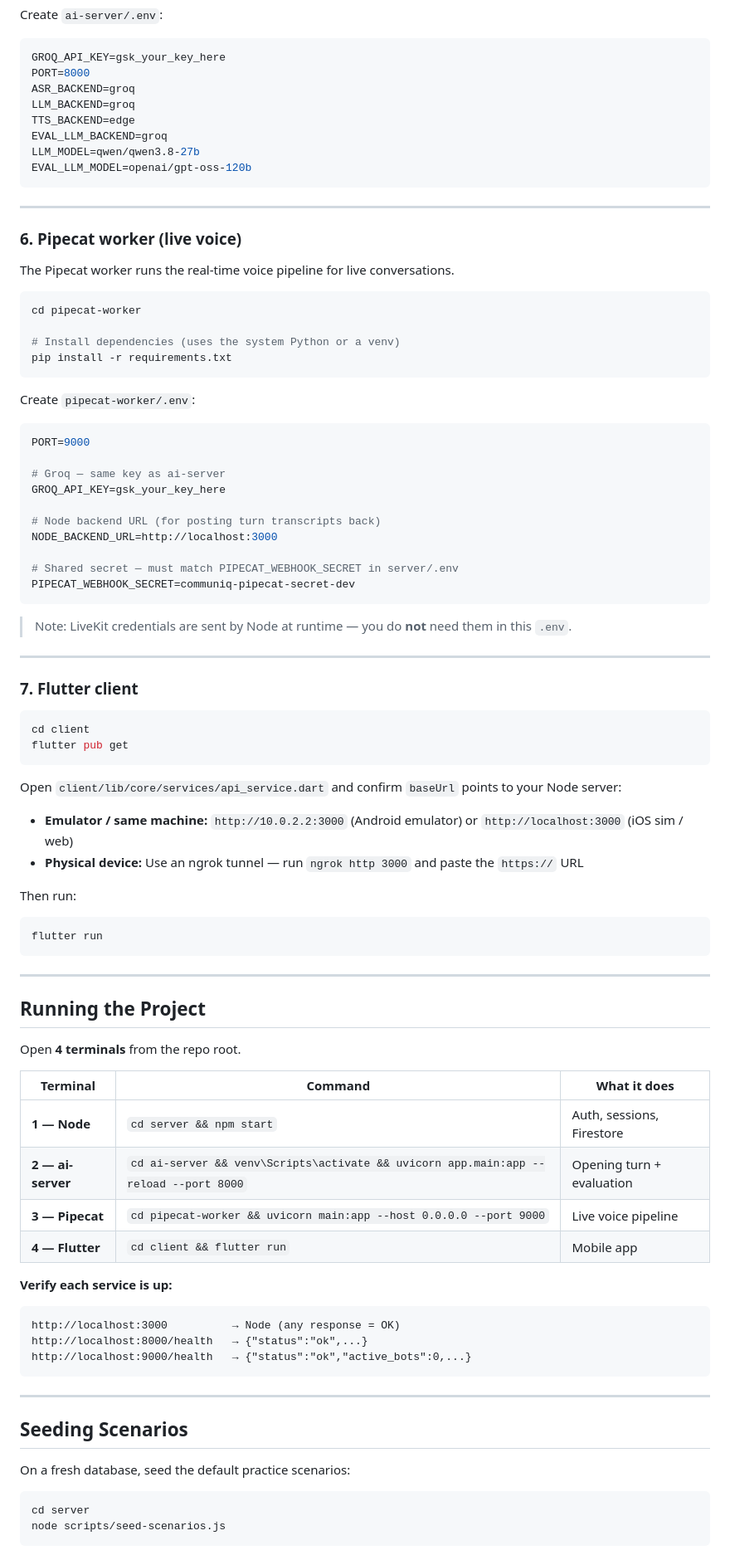
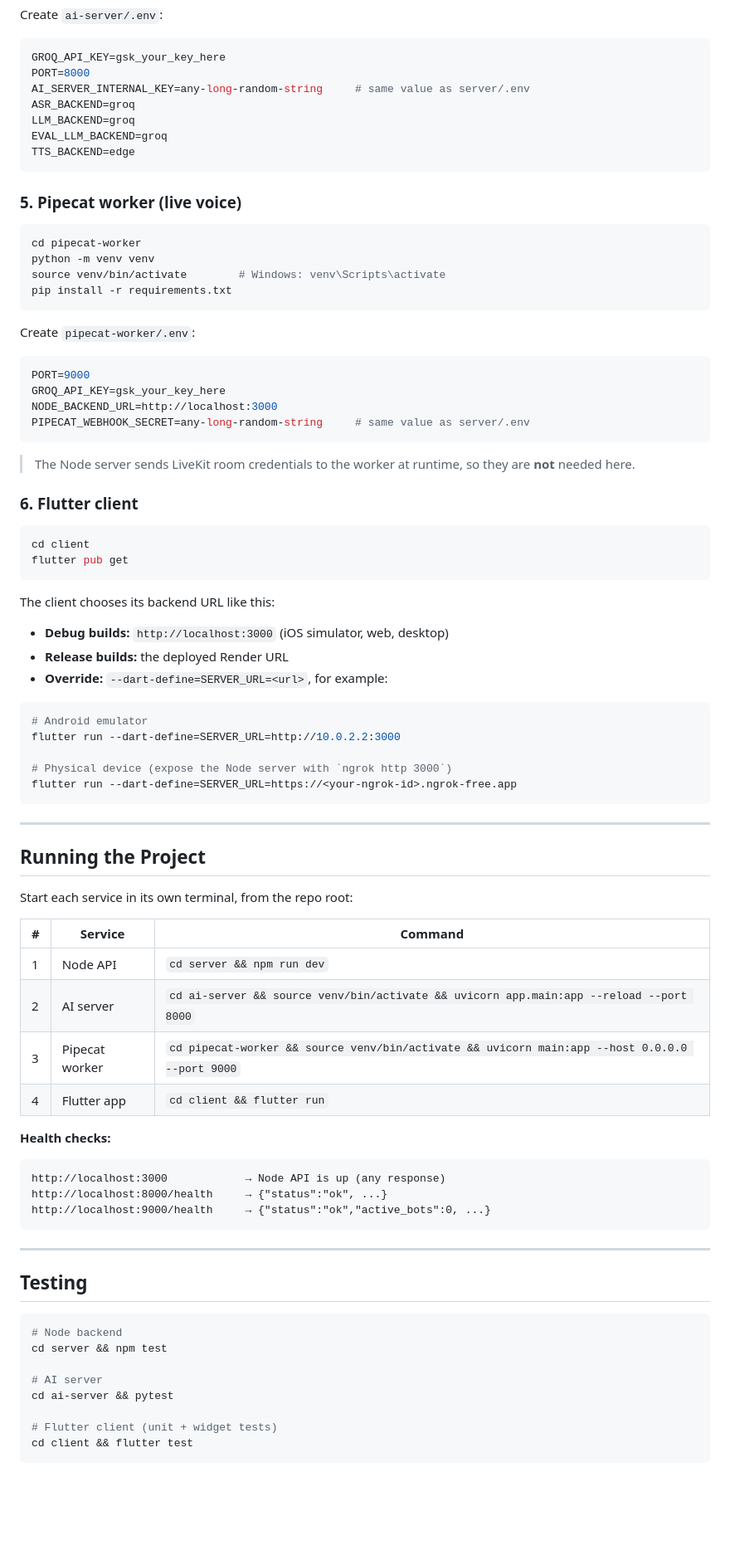
Before and after one commit to VABS-Enterprises/CommuniQ, a Markdown page: README.md, the part around one of its changes. Shown at 83% size. GitHub-like rendering; blank space fills up the shorter version.

````diff
--- a/README.md
+++ b/README.md
@@ -192,24 +212,19 @@ Create `ai-server/.env`:
 ```env
 GROQ_API_KEY=gsk_your_key_here
 PORT=8000
+AI_SERVER_INTERNAL_KEY=any-long-random-string     # same value as server/.env
 ASR_BACKEND=groq
 LLM_BACKEND=groq
+EVAL_LLM_BACKEND=groq
 TTS_BACKEND=edge
-EVAL_LLM_BACKEND=groq
-LLM_MODEL=qwen/qwen3.8-27b
-EVAL_LLM_MODEL=openai/gpt-oss-120b
 ```
 
----
-
-### 6. Pipecat worker (live voice)
-
-The Pipecat worker runs the real-time voice pipeline for live conversations.
+### 5. Pipecat worker (live voice)
 
 ```bash
 cd pipecat-worker
-
-# Install dependencies (uses the system Python or a venv)
+python -m venv venv
+source venv/bin/activate        # Windows: venv\Scripts\activate
 pip install -r requirements.txt
 ```
 
@@ -217,67 +232,66 @@ Create `pipecat-worker/.env`:
 
 ```env
 PORT=9000
-
-# Groq — same key as ai-server
 GROQ_API_KEY=gsk_your_key_here
-
-# Node backend URL (for posting turn transcripts back)
 NODE_BACKEND_URL=http://localhost:3000
-
-# Shared secret — must match PIPECAT_WEBHOOK_SECRET in server/.env
-PIPECAT_WEBHOOK_SECRET=communiq-pipecat-secret-dev
+PIPECAT_WEBHOOK_SECRET=any-long-random-string     # same value as server/.env
 ```
 
-> Note: LiveKit credentials are sent by Node at runtime — you do **not** need them in this `.env`.
+> The Node server sends LiveKit room credentials to the worker at runtime, so they are **not** needed here.
 
----
-
-### 7. Flutter client
+### 6. Flutter client
 
 ```bash
 cd client
 flutter pub get
 ```
 
-Open `client/lib/core/services/api_service.dart` and confirm `baseUrl` points to your Node server:
+The client chooses its backend URL like this:
 
-- **Emulator / same machine:** `http://10.0.2.2:3000` (Android emulator) or `http://localhost:3000` (iOS sim / web)
-- **Physical device:** Use an ngrok tunnel — run `ngrok http 3000` and paste the `https://` URL
-
-Then run:
+- **Debug builds:** `http://localhost:3000` (iOS simulator, web, desktop)
+- **Release builds:** the deployed Render URL
+- **Override:** `--dart-define=SERVER_URL=<url>`, for example:
 
 ```bash
-flutter run
+# Android emulator
+flutter run --dart-define=SERVER_URL=http://10.0.2.2:3000
+
+# Physical device (expose the Node server with `ngrok http 3000`)
+flutter run --dart-define=SERVER_URL=https://<your-ngrok-id>.ngrok-free.app
 ```
 
 ---
 
 ## Running the Project
 
-Open **4 terminals** from the repo root.
+Start each service in its own terminal, from the repo root:
 
-| Terminal | Command | What it does |
-|----------|---------|-------------|
-| **1 — Node** | `cd server && npm start` | Auth, sessions, Firestore |
-| **2 — ai-server** | `cd ai-server && venv\Scripts\activate && uvicorn app.main:app --reload --port 8000` | Opening turn + evaluation |
-| **3 — Pipecat** | `cd pipecat-worker && uvicorn main:app --host 0.0.0.0 --port 9000` | Live voice pipeline |
-| **4 — Flutter** | `cd client && flutter run` | Mobile app |
+| # | Service | Command |
+|---|---------|---------|
+| 1 | Node API | `cd server && npm run dev` |
+| 2 | AI server | `cd ai-server && source venv/bin/activate && uvicorn app.main:app --reload --port 8000` |
+| 3 | Pipecat worker | `cd pipecat-worker && source venv/bin/activate && uvicorn main:app --host 0.0.0.0 --port 9000` |
+| 4 | Flutter app | `cd client && flutter run` |
 
-**Verify each service is up:**
+**Health checks:**
 
 ```
-http://localhost:3000          → Node (any response = OK)
-http://localhost:8000/health   → {"status":"ok",...}
-http://localhost:9000/health   → {"status":"ok","active_bots":0,...}
+http://localhost:3000            → Node API is up (any response)
+http://localhost:8000/health     → {"status":"ok", ...}
+http://localhost:9000/health     → {"status":"ok","active_bots":0, ...}
 ```
 
 ---
 
-## Seeding Scenarios
-
-On a fresh database, seed the default practice scenarios:
+## Testing
 
 ```bash
-cd server
-node scripts/seed-scenarios.js
+# Node backend
+cd server && npm test
+
+# AI server
+cd ai-server && pytest
+
+# Flutter client (unit + widget tests)
+cd client && flutter test
 ```
````
Also changed, not shown: other parts of README.md (+175 -142 lines).
